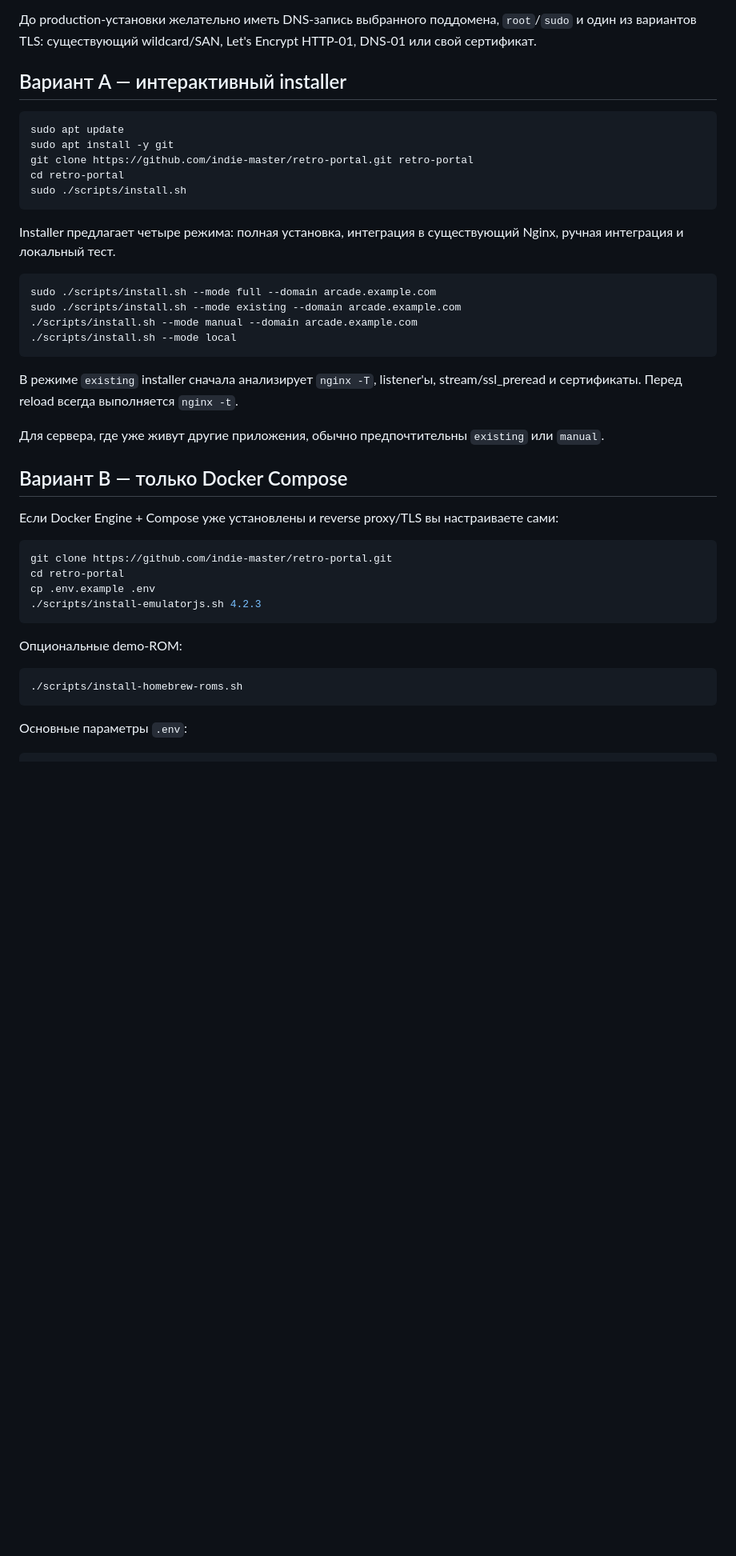
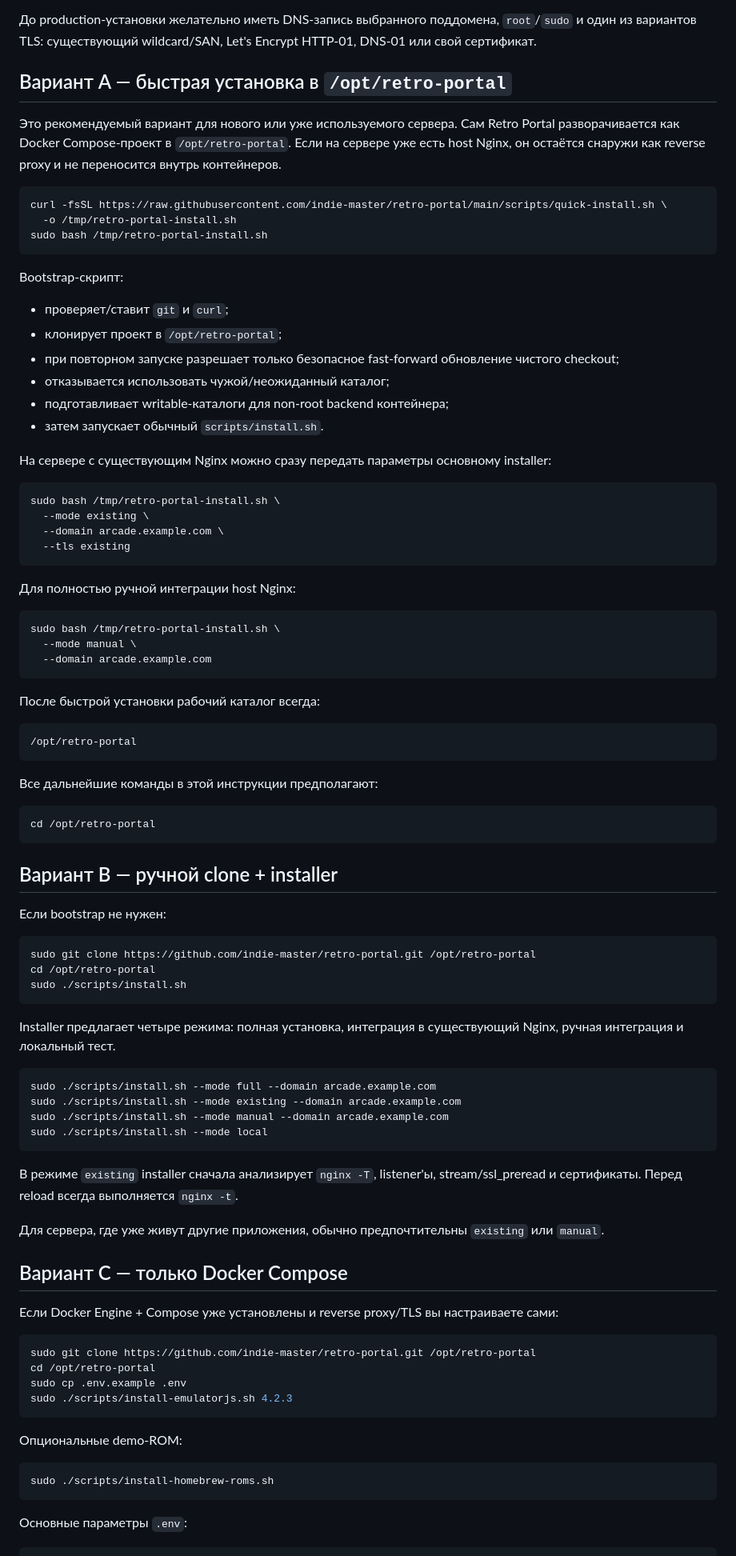
Before and after one commit to indie-master/retro-portal, a Markdown page: docs/ru/INSTALL.md, the part around one of its changes. Shown at 80% size. Rendered like a GitHub page; blank space fills up the shorter version.

Commit message:
Make /opt Docker deployment the primary install path

````diff
--- a/docs/ru/INSTALL.md
+++ b/docs/ru/INSTALL.md
@@ -10,13 +10,61 @@
 
 До production-установки желательно иметь DNS-запись выбранного поддомена, `root`/`sudo` и один из вариантов TLS: существующий wildcard/SAN, Let's Encrypt HTTP-01, DNS-01 или свой сертификат.
 
-## Вариант A — интерактивный installer
+## Вариант A — быстрая установка в `/opt/retro-portal`
+
+Это рекомендуемый вариант для нового или уже используемого сервера. Сам Retro Portal разворачивается как Docker Compose-проект в `/opt/retro-portal`. Если на сервере уже есть host Nginx, он остаётся снаружи как reverse proxy и не переносится внутрь контейнеров.
 
 ```bash
-sudo apt update
-sudo apt install -y git
-git clone https://github.com/indie-master/retro-portal.git retro-portal
-cd retro-portal
+curl -fsSL https://raw.githubusercontent.com/indie-master/retro-portal/main/scripts/quick-install.sh \
+  -o /tmp/retro-portal-install.sh
+sudo bash /tmp/retro-portal-install.sh
+```
+
+Bootstrap-скрипт:
+
+- проверяет/ставит `git` и `curl`;
+- клонирует проект в `/opt/retro-portal`;
+- при повторном запуске разрешает только безопасное fast-forward обновление чистого checkout;
+- отказывается использовать чужой/неожиданный каталог;
+- подготавливает writable-каталоги для non-root backend контейнера;
+- затем запускает обычный `scripts/install.sh`.
+
+На сервере с существующим Nginx можно сразу передать параметры основному installer:
+
+```bash
+sudo bash /tmp/retro-portal-install.sh \
+  --mode existing \
+  --domain arcade.example.com \
+  --tls existing
+```
+
+Для полностью ручной интеграции host Nginx:
+
+```bash
+sudo bash /tmp/retro-portal-install.sh \
+  --mode manual \
+  --domain arcade.example.com
+```
+
+После быстрой установки рабочий каталог всегда:
+
+```text
+/opt/retro-portal
+```
+
+Все дальнейшие команды в этой инструкции предполагают:
+
+```bash
+cd /opt/retro-portal
+```
+
+## Вариант B — ручной clone + installer
+
+Если bootstrap не нужен:
+
+```bash
+sudo git clone https://github.com/indie-master/retro-portal.git /opt/retro-portal
+cd /opt/retro-portal
 sudo ./scripts/install.sh
 ```
 
@@ -25,29 +73,29 @@ Installer предлагает четыре режима: полная уста
 ```bash
 sudo ./scripts/install.sh --mode full --domain arcade.example.com
 sudo ./scripts/install.sh --mode existing --domain arcade.example.com
-./scripts/install.sh --mode manual --domain arcade.example.com
-./scripts/install.sh --mode local
+sudo ./scripts/install.sh --mode manual --domain arcade.example.com
+sudo ./scripts/install.sh --mode local
 ```
 
 В режиме `existing` installer сначала анализирует `nginx -T`, listener'ы, stream/ssl_preread и сертификаты. Перед reload всегда выполняется `nginx -t`.
 
 Для сервера, где уже живут другие приложения, обычно предпочтительны `existing` или `manual`.
 
-## Вариант B — только Docker Compose
+## Вариант C — только Docker Compose
 
 Если Docker Engine + Compose уже установлены и reverse proxy/TLS вы настраиваете сами:
 
 ```bash
-git clone https://github.com/indie-master/retro-portal.git
-cd retro-portal
-cp .env.example .env
-./scripts/install-emulatorjs.sh 4.2.3
+sudo git clone https://github.com/indie-master/retro-portal.git /opt/retro-portal
+cd /opt/retro-portal
+sudo cp .env.example .env
+sudo ./scripts/install-emulatorjs.sh 4.2.3
 ```
 
 Опциональные demo-ROM:
 
 ```bash
-./scripts/install-homebrew-roms.sh
+sudo ./scripts/install-homebrew-roms.sh
 ```
 
 Основные параметры `.env`:
````
Also changed, not shown: other parts of docs/ru/INSTALL.md (+70 -36 lines).
